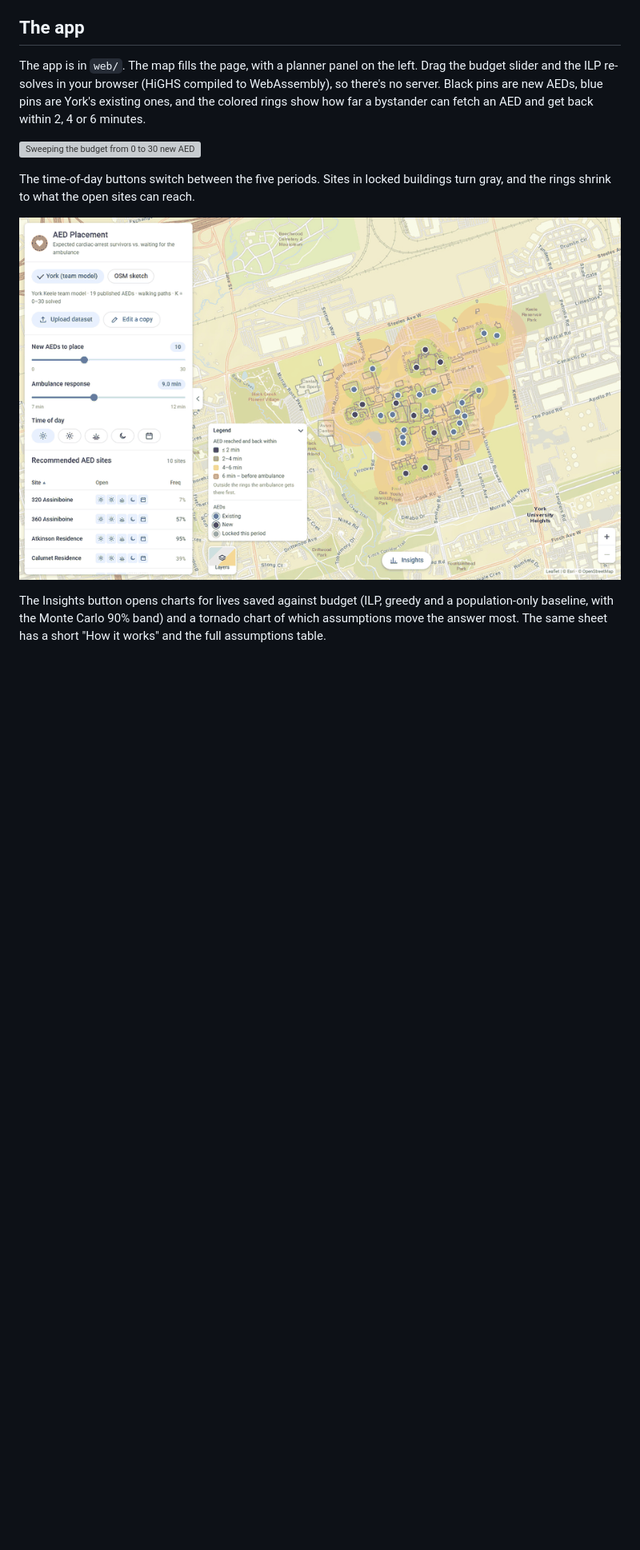
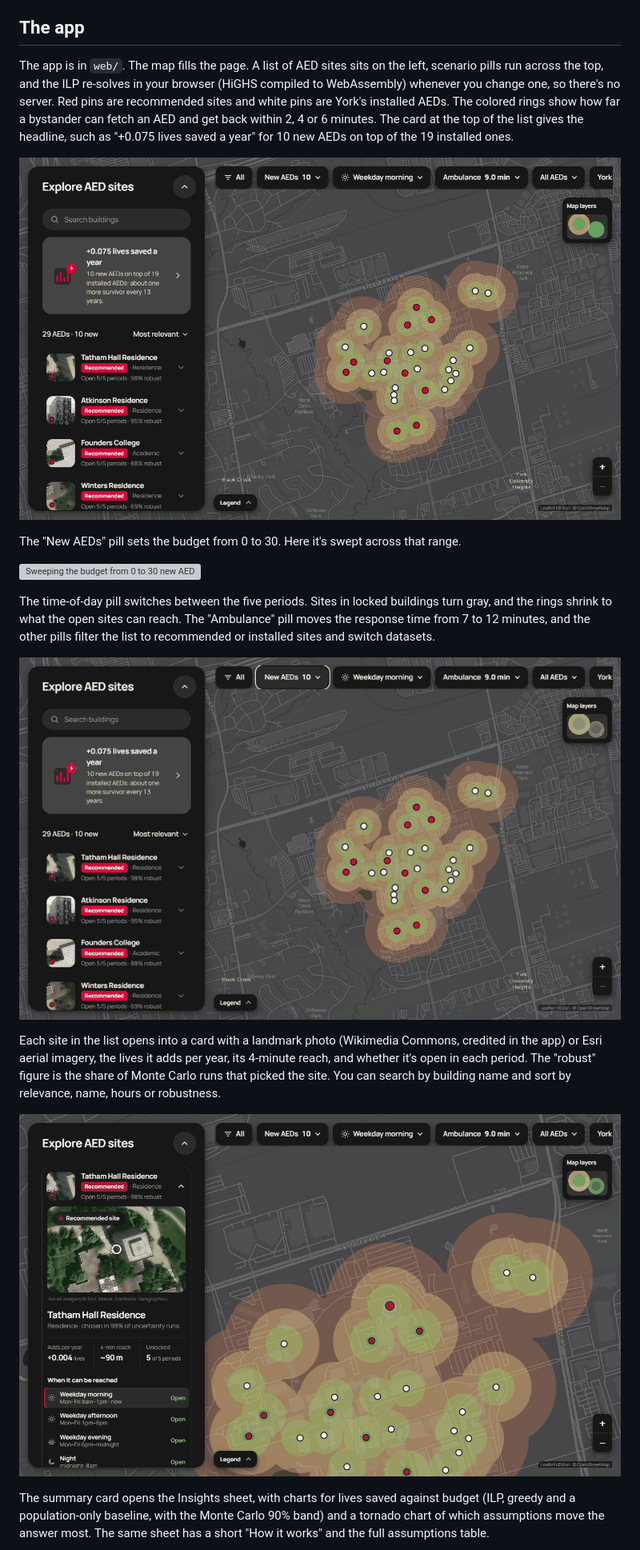
Before and after one commit to BrinHan/Math-Hacks-Project, a Markdown page: README.md, the part around the change. Shown: that part at 80% size. Rendered like a GitHub page; pictures changed too: docs/img/overview.png, docs/img/site.png (added), docs/img/time-of-day.gif; blank space fills up the shorter version; grey boxes are pictures that could not be loaded.

Commit message:
docs: update README and screenshots for the new site explorer UI

```diff
--- a/README.md
+++ b/README.md
@@ -17,15 +17,23 @@ Give it a budget of K new AEDs and it returns the K sites that maximize expected
 
 ## The app
 
-The app is in `web/`. The map fills the page, with a planner panel on the left. Drag the budget slider and the ILP re-solves in your browser (HiGHS compiled to WebAssembly), so there's no server. Black pins are new AEDs, blue pins are York's existing ones, and the colored rings show how far a bystander can fetch an AED and get back within 2, 4 or 6 minutes.
+The app is in `web/`. The map fills the page. A list of AED sites sits on the left, scenario pills run across the top, and the ILP re-solves in your browser (HiGHS compiled to WebAssembly) whenever you change one, so there's no server. Red pins are recommended sites and white pins are York's installed AEDs. The colored rings show how far a bystander can fetch an AED and get back within 2, 4 or 6 minutes. The card at the top of the list gives the headline, such as "+0.075 lives saved a year" for 10 new AEDs on top of the 19 installed ones.
+
+![The web app on York's Keele campus: site list, scenario pills and AED reach rings](docs/img/overview.png)
+
+The "New AEDs" pill sets the budget from 0 to 30. Here it's swept across that range.
 
 ![Sweeping the budget from 0 to 30 new AEDs](docs/img/budget-sweep.gif)
 
-The time-of-day buttons switch between the five periods. Sites in locked buildings turn gray, and the rings shrink to what the open sites can reach.
+The time-of-day pill switches between the five periods. Sites in locked buildings turn gray, and the rings shrink to what the open sites can reach. The "Ambulance" pill moves the response time from 7 to 12 minutes, and the other pills filter the list to recommended or installed sites and switch datasets.
 
 ![Cycling through the five time periods for the same plan](docs/img/time-of-day.gif)
 
-The Insights button opens charts for lives saved against budget (ILP, greedy and a population-only baseline, with the Monte Carlo 90% band) and a tornado chart of which assumptions move the answer most. The same sheet has a short "How it works" and the full assumptions table.
+Each site in the list opens into a card with a landmark photo (Wikimedia Commons, credited in the app) or Esri aerial imagery, the lives it adds per year, its 4-minute reach, and whether it's open in each period. The "robust" figure is the share of Monte Carlo runs that picked the site. You can search by building name and sort by relevance, name, hours or robustness.
+
+![An expanded site card for Tatham Hall Residence](docs/img/site.png)
+
+The summary card opens the Insights sheet, with charts for lives saved against budget (ILP, greedy and a population-only baseline, with the Monte Carlo 90% band) and a tornado chart of which assumptions move the answer most. The same sheet has a short "How it works" and the full assumptions table.
 
 ![Insights sheet with the budget curve and sensitivity chart](docs/img/insights.png)
 
```
Also changed, not shown: docs/img/insights.png, docs/img/upload.png, 1 other file.
